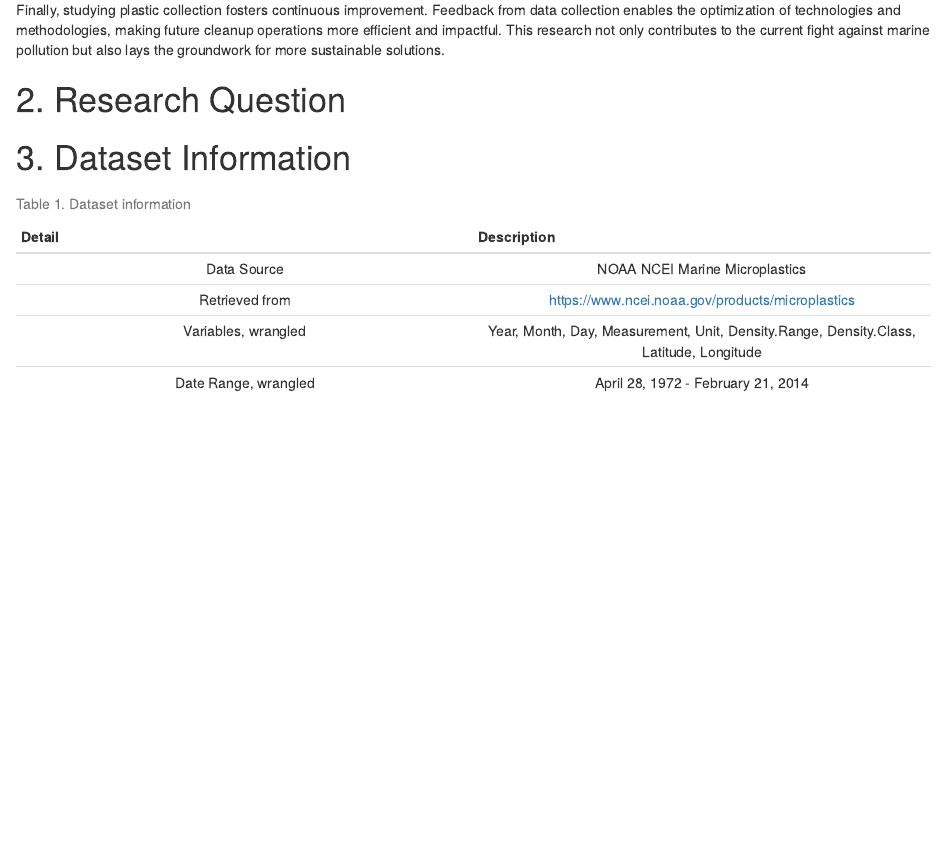
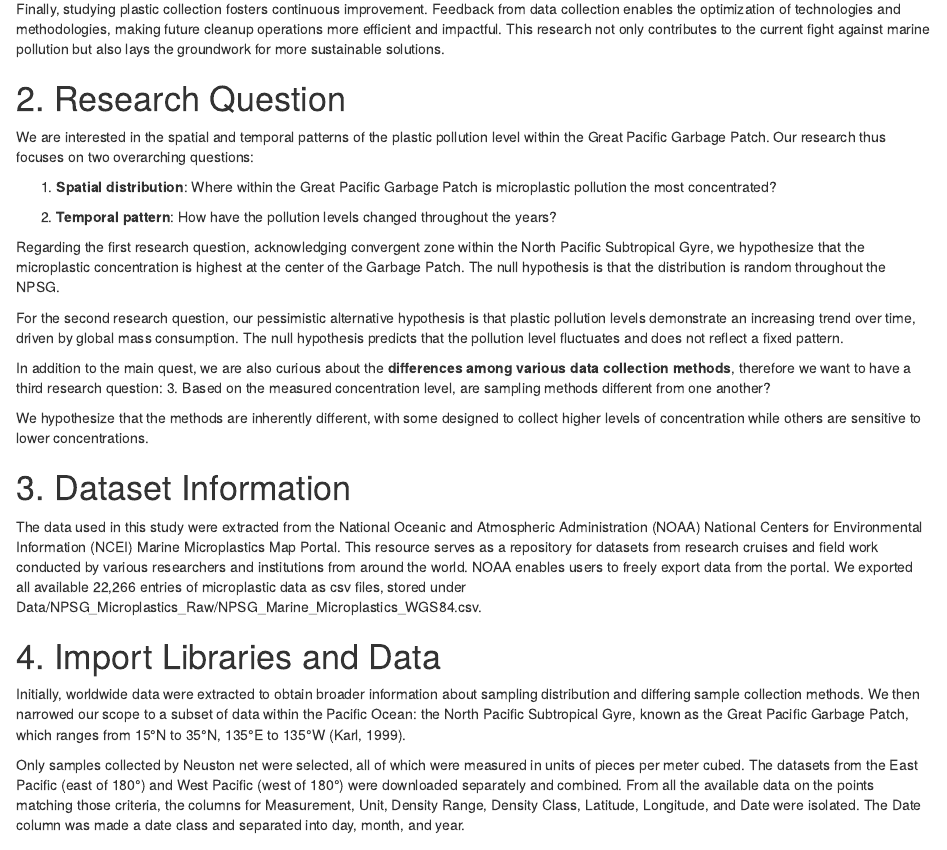
Before and after one commit to jz-dai/Cox_Dai_Ibrahim, an R Markdown document (Code/Jing_copy_of_writeup_draft.Rmd): the page in a window 1100 px wide, from 1260 px down before the commit and from 1280 px down after it, so that both start at the same text. Rendered offline with R 4.5, knitr and Pandoc, with nearby package versions; some code elsewhere in the file could not run offline.

Commit message:
Modified dataset info

````diff
--- a/Code/Jing_copy_of_writeup_draft.Rmd
+++ b/Code/Jing_copy_of_writeup_draft.Rmd
@@ -70,4 +70,27 @@ Finally, studying plastic collection fosters continuous improvement. Feedback fr
 
 # 2. Research Question
 
+We are interested in the spatial and temporal patterns of the plastic pollution level within the Great Pacific Garbage Patch. Our research thus focuses on two overarching questions:
+
+1. **Spatial distribution**: Where within the Great Pacific Garbage Patch is microplastic pollution the most concentrated?
+
+2. **Temporal pattern**: How have the pollution levels changed throughout the years?
+
+Regarding the first research question, acknowledging convergent zone within the North Pacific Subtropical Gyre, we hypothesize that the microplastic concentration is highest at the center of the Garbage Patch. The null hypothesis is that the distribution is random throughout the NPSG.
+
+For the second research question, our pessimistic alternative hypothesis is that plastic pollution levels demonstrate an increasing trend over time, driven by global mass consumption. The null hypothesis predicts that the pollution level fluctuates and does not reflect a fixed pattern.
+
+In addition to the main quest, we are also curious about the **differences among various data collection methods**, therefore we want to have a third research question:
+3. Based on the measured concentration level, are sampling methods different from one another?
+
+We hypothesize that the methods are inherently different, with some designed to collect higher levels of concentration while others are sensitive to lower concentrations.
+
+
 # 3. Dataset Information
+
+The data used in this study were extracted from the National Oceanic and Atmospheric Administration (NOAA) National Centers for Environmental Information (NCEI) Marine Microplastics Map Portal. This resource serves as a repository for datasets from research cruises and field work conducted by various researchers and institutions from around the world. NOAA enables users to freely export data from the portal. We exported all available 22,266 entries of microplastic data as csv files, stored under Data/NPSG_Microplastics_Raw/NPSG_Marine_Microplastics_WGS84.csv.
+
+
+# 4. Import Libraries and Data
+
+```{r project.setup, message=FALSE}
@@ -74,3 +110,8 @@ Finally, studying plastic collection fosters continuous improvement. Feedback fr
+Initially, worldwide data were extracted to obtain broader information about sampling distribution and differing sample collection methods. We then narrowed our scope to a subset of data within the Pacific Ocean: the North Pacific Subtropical Gyre, known as the Great Pacific Garbage Patch, which ranges from 15°N to 35°N, 135°E to 135°W (Karl, 1999).
+
+Only samples collected by Neuston net were selected, all of which were measured in units of pieces per meter cubed. The datasets from the East Pacific (east of 180°) and West Pacific (west of 180°) were downloaded separately and combined. From all the available data on the points matching those criteria, the columns for Measurement, Unit, Density Range, Density Class, Latitude, Longitude, and Date were isolated. The Date column was made a date class and separated into day, month, and year.
+
+
 
 Table: Table 1. Dataset information
 
@@ -94,7 +135,7 @@ library(mapview)
 library(RColorBrewer)
 
 # importing dataset
-microplastics <- read.csv(here("Data/NPSG_Microplastics_Raw/Marine_microplastics.csv"))
+microplastics <- read.csv(here("Data/NPSG_Microplastics_Raw/NPSG_Marine_Microplastics_WGS84.csv"))
 
 library(kableExtra)
 
````
Also changed, not shown: Code/Jing_copy_of_writeup_draft.Rmd (15 more changed lines).
